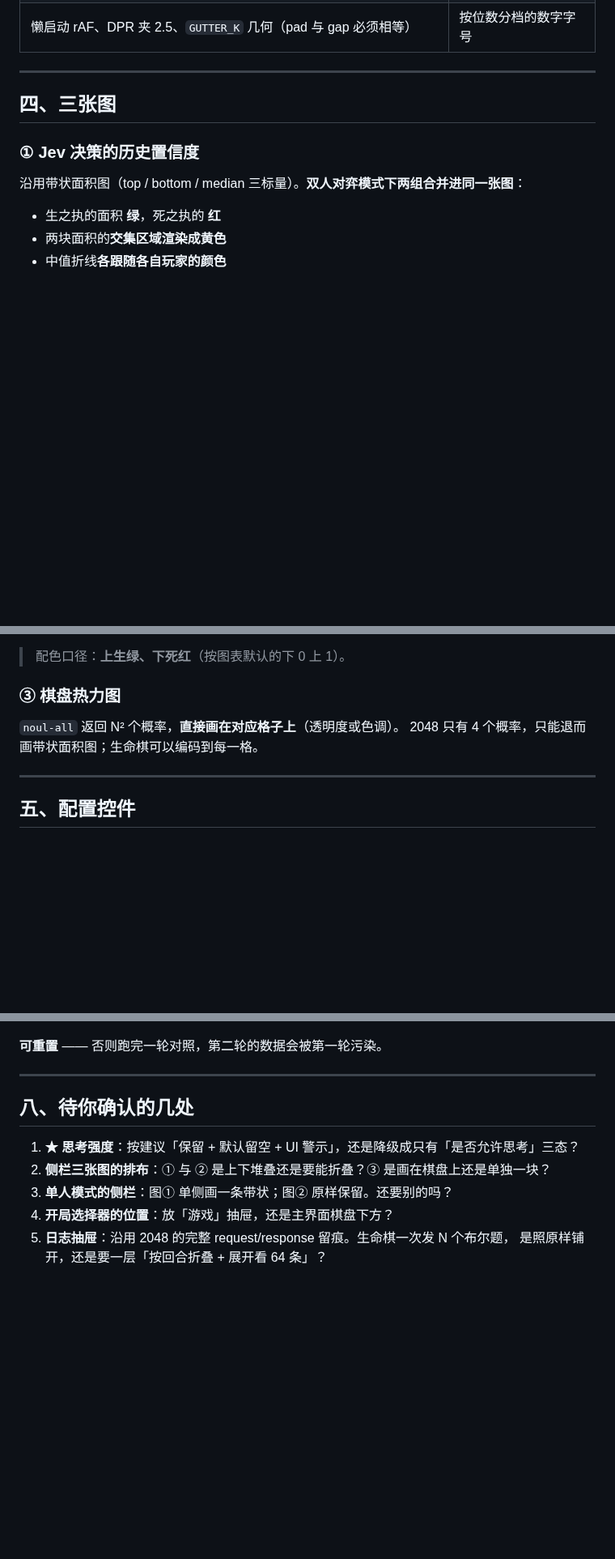
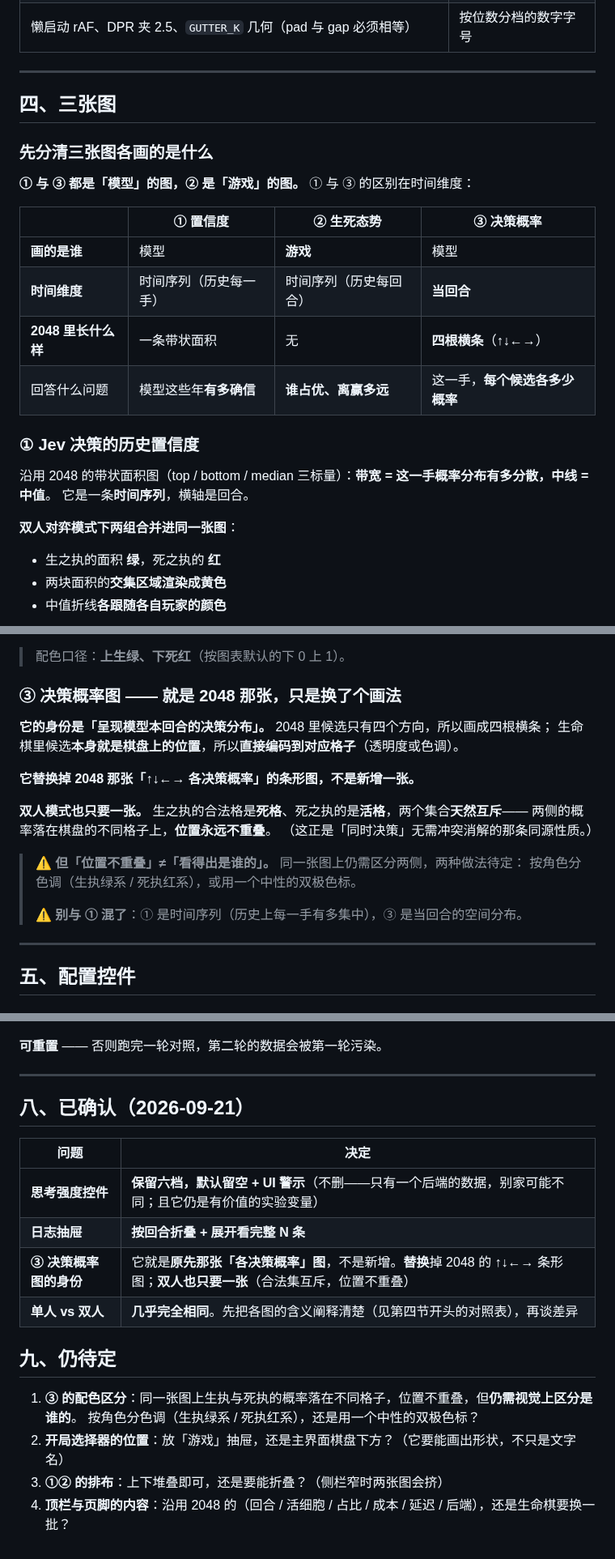
Before and after one commit to ARCJ137442/jev-life, a Markdown page: docs/ui-spec.md, 3 parts joined by grey strips. Shown at 81% size. Drawn GitHub-style; blank space fills up the shorter version.

Commit message:
docs(ui): 说清三张图各画什么，并记录四项已确认的决定
用户的疑问：「③ 棋盘热力图」是不是就是原先那张「各决策概率」图？—— 是，是我用词不准。

补上三张图的对照表，把最容易混的一处点破：
  ① 与 ③ 都是「模型」的图，② 是「游戏」的图；
  ① 是时间序列（历史上每一手有多集中），③ 是当回合的空间分布（每个候选各多少概率）。
  2048 里 ③ 长成四根横条（↑↓←→），生命棋里候选本身就是位置，所以直接编码到格子上。

用户确认：③ 替换掉 2048 的条形图、不新增；双人也只要一张
（生执的合法格是死格、死执的是活格，集合互斥，位置永不重叠 ——
 与「同时决策无需冲突消解」是同一条性质）。

已确认四项：思考强度保留六档默认留空 + UI 警示 / 日志按回合折叠 /
③ 的身份 / 单人双人几乎相同。
仍待定四项：③ 的角色配色区分、开局选择器位置、①② 排布、顶栏页脚内容。
其中第一条是新冒出来的 —— 「位置不重叠」不等于「看得出是谁的」。

Co-Authored-By: Claude <noreply@anthropic.com>

```diff
--- a/docs/ui-spec.md
+++ b/docs/ui-spec.md
@@ -64,9 +64,23 @@
 
 ## 四、三张图
 
+### 先分清三张图各画的是什么
+
+**① 与 ③ 都是「模型」的图，② 是「游戏」的图。** ① 与 ③ 的区别在时间维度：
+
+| | ① 置信度 | ② 生死态势 | ③ 决策概率 |
+|---|---|---|---|
+| **画的是谁** | 模型 | **游戏** | 模型 |
+| **时间维度** | 时间序列（历史每一手） | 时间序列（历史每回合） | **当回合** |
+| **2048 里长什么样** | 一条带状面积 | 无 | **四根横条**（↑↓←→） |
+| 回答什么问题 | 模型这些年**有多确信** | **谁占优、离赢多远** | 这一手，**每个候选各多少概率** |
+
 ### ① Jev 决策的历史置信度
 
-沿用带状面积图（top / bottom / median 三标量）。**双人对弈模式下两组合并进同一张图**：
+沿用 2048 的带状面积图（top / bottom / median 三标量）：**带宽 = 这一手概率分布有多分散，中线 = 中值**。
+它是一条**时间序列**，横轴是回合。
+
+**双人对弈模式下两组合并进同一张图**：
 
 - 生之执的面积 **绿**，死之执的 **红**
 - 两块面积的**交集区域渲染成黄色**
@@ -91,10 +105,21 @@
 
 > 配色口径：**上生绿、下死红**（按图表默认的下 0 上 1）。
 
-### ③ 棋盘热力图
+### ③ 决策概率图 —— **就是 2048 那张，只是换了个画法**
 
-`noul-all` 返回 N² 个概率，**直接画在对应格子上**（透明度或色调）。
-2048 只有 4 个概率，只能退而画带状面积图；生命棋可以编码到每一格。
+**它的身份是「呈现模型本回合的决策分布」。** 2048 里候选只有四个方向，所以画成四根横条；
+生命棋里候选**本身就是棋盘上的位置**，所以**直接编码到对应格子**（透明度或色调）。
+
+**它替换掉 2048 那张「↑↓←→ 各决策概率」的条形图，不是新增一张。**
+
+**双人模式也只要一张。** 生之执的合法格是**死格**、死之执的是**活格**，两个集合**天然互斥**——
+两侧的概率落在棋盘的不同格子上，**位置永远不重叠**。
+（这正是「同时决策」无需冲突消解的那条同源性质。）
+
+> ⚠ **但「位置不重叠」≠「看得出是谁的」。** 同一张图上仍需区分两侧，两种做法待定：
+> 按角色分色调（生执绿系 / 死执红系），或用一个中性的双极色标。
+>
+> ⚠ **别与 ① 混了**：① 是时间序列（历史上每一手有多集中），③ 是当回合的空间分布。
 
 ---
 
@@ -183,11 +208,19 @@
 
 ---
 
-## 八、待你确认的几处
+## 八、已确认（2026-09-21）
 
-1. **★ 思考强度**：按建议「保留 + 默认留空 + UI 警示」，还是降级成只有「是否允许思考」三态？
-2. **侧栏三张图的排布**：① 与 ② 是上下堆叠还是要能折叠？③ 是画在棋盘上还是单独一块？
-3. **单人模式的侧栏**：图① 单侧画一条带状；图② 原样保留。还要别的吗？
-4. **开局选择器的位置**：放「游戏」抽屉，还是主界面棋盘下方？
-5. **日志抽屉**：沿用 2048 的完整 request/response 留痕。生命棋一次发 N 个布尔题，
-   是照原样铺开，还是要一层「按回合折叠 + 展开看 64 条」？
+| 问题 | 决定 |
+|---|---|
+| **思考强度控件** | **保留六档，默认留空 + UI 警示**（不删——只有一个后端的数据，别家可能不同；且它仍是有价值的实验变量） |
+| **日志抽屉** | **按回合折叠 + 展开看完整 N 条** |
+| **③ 决策概率图的身份** | 它就是**原先那张「各决策概率」图**，不是新增。**替换**掉 2048 的 ↑↓←→ 条形图；**双人也只要一张**（合法集互斥，位置不重叠） |
+| **单人 vs 双人** | **几乎完全相同**。先把各图的含义阐释清楚（见第四节开头的对照表），再谈差异 |
+
+## 九、仍待定
+
+1. **③ 的配色区分**：同一张图上生执与死执的概率落在不同格子，位置不重叠，但**仍需视觉上区分是谁的**。
+   按角色分色调（生执绿系 / 死执红系），还是用一个中性的双极色标？
+2. **开局选择器的位置**：放「游戏」抽屉，还是主界面棋盘下方？（它要能画出形状，不只是文字名）
+3. **①② 的排布**：上下堆叠即可，还是要能折叠？（侧栏窄时两张图会挤）
+4. **顶栏与页脚的内容**：沿用 2048 的（回合 / 活细胞 / 占比 / 成本 / 延迟 / 后端），还是生命棋要换一批？
```
